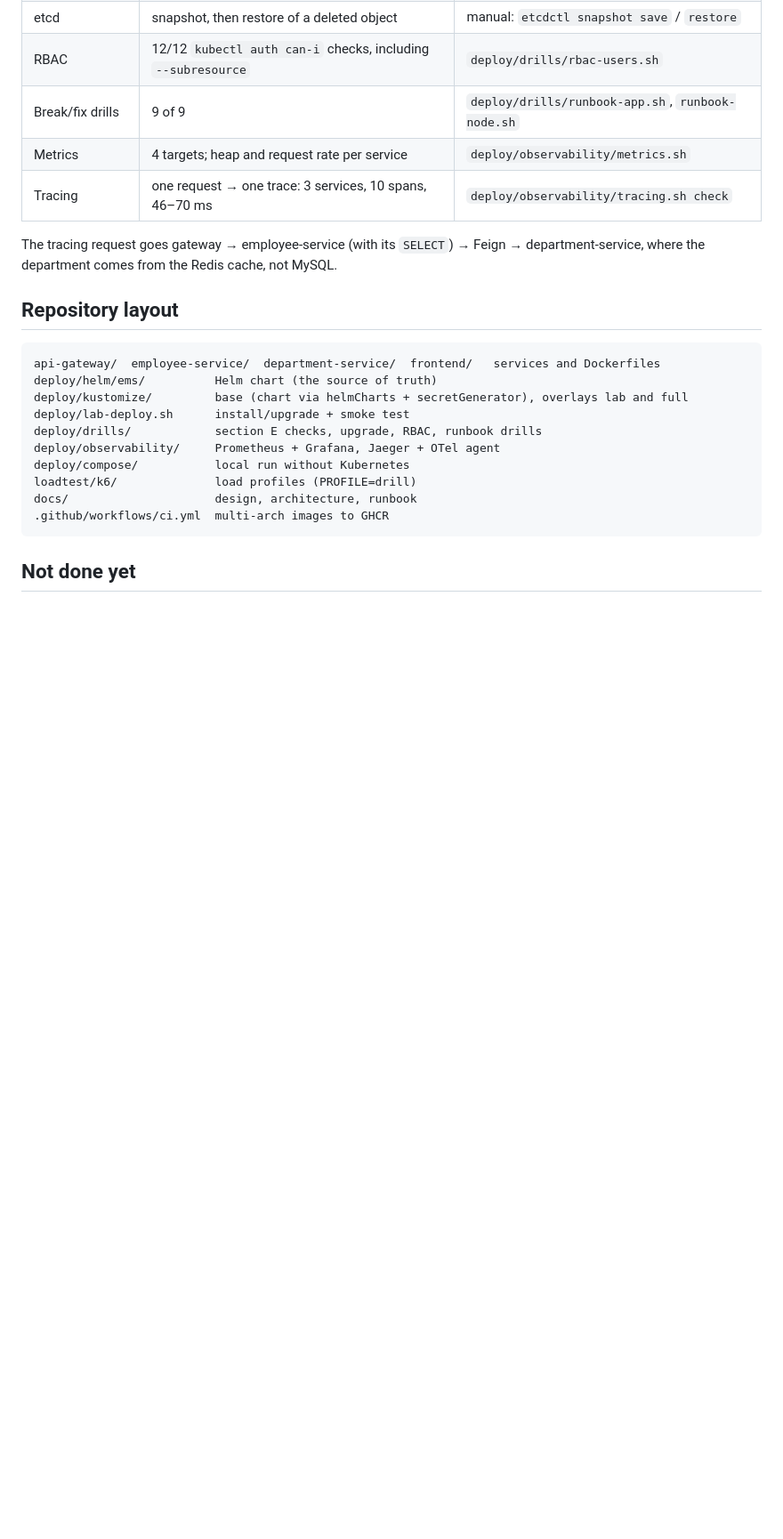
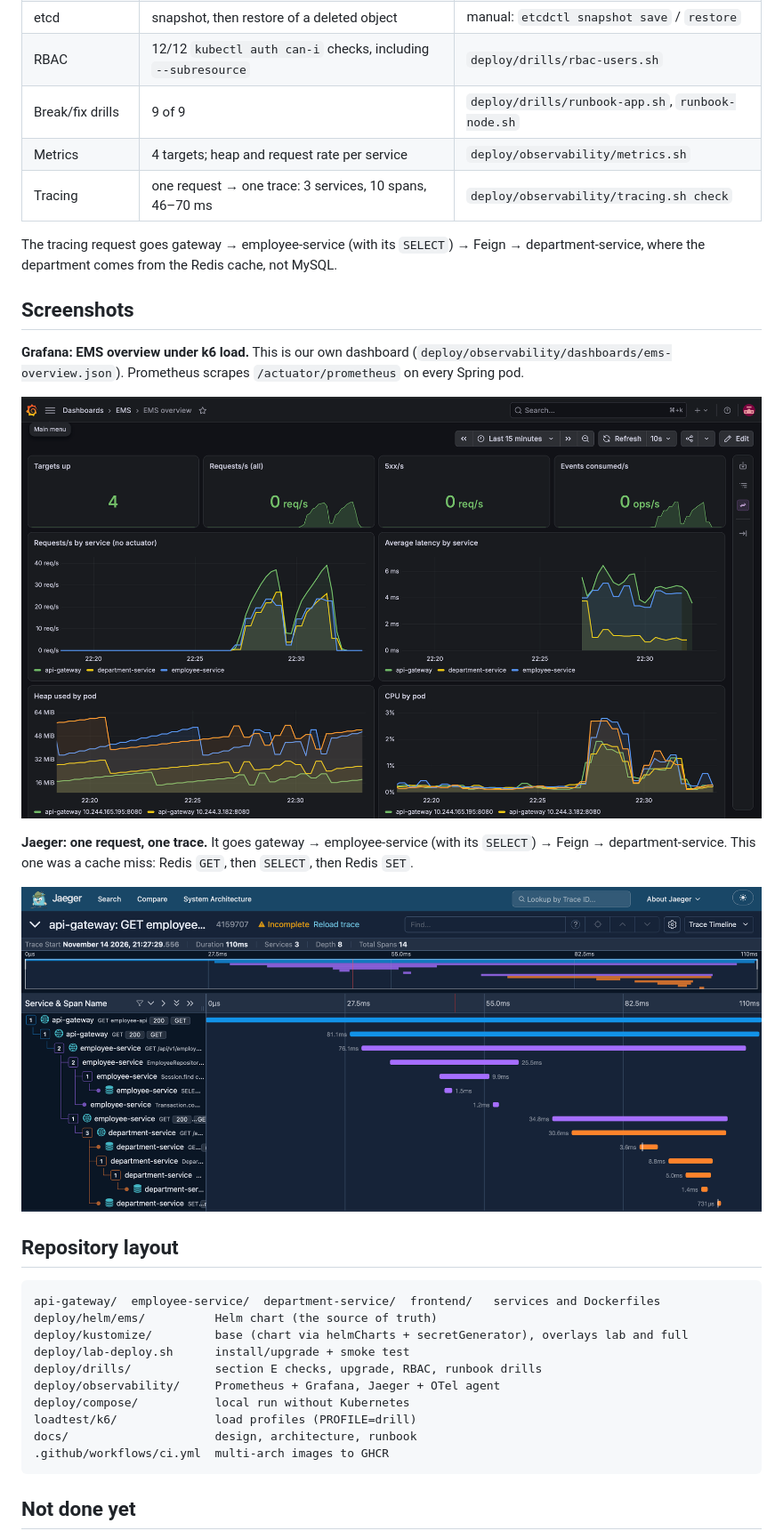
Before and after one commit to UchihaIthachi/EMS, a Markdown page: README.md, the part around the change. Shown at 89% size. Rendered like a GitHub page; pictures changed too: docs/img/grafana.png (added), docs/img/trace.png (added); blank space fills up the shorter version.

Commit message:
EMS overview Grafana dashboard, Micrometer application tag, README screenshots

````diff
--- a/README.md
+++ b/README.md
@@ -113,6 +113,16 @@ cd deploy/compose && cp .env.example .env && docker compose up -d   # http://127
 
 The tracing request goes gateway → employee-service (with its `SELECT`) → Feign → department-service, where the department comes from the Redis cache, not MySQL.
 
+## Screenshots
+
+**Grafana: EMS overview under k6 load.** This is our own dashboard (`deploy/observability/dashboards/ems-overview.json`). Prometheus scrapes `/actuator/prometheus` on every Spring pod.
+
+![Grafana EMS overview](docs/img/grafana.png)
+
+**Jaeger: one request, one trace.** It goes gateway → employee-service (with its `SELECT`) → Feign → department-service. This one was a cache miss: Redis `GET`, then `SELECT`, then Redis `SET`.
+
+![Jaeger trace](docs/img/trace.png)
+
 ## Repository layout
 
 ```
````
Also changed, not shown: 5 other files.
